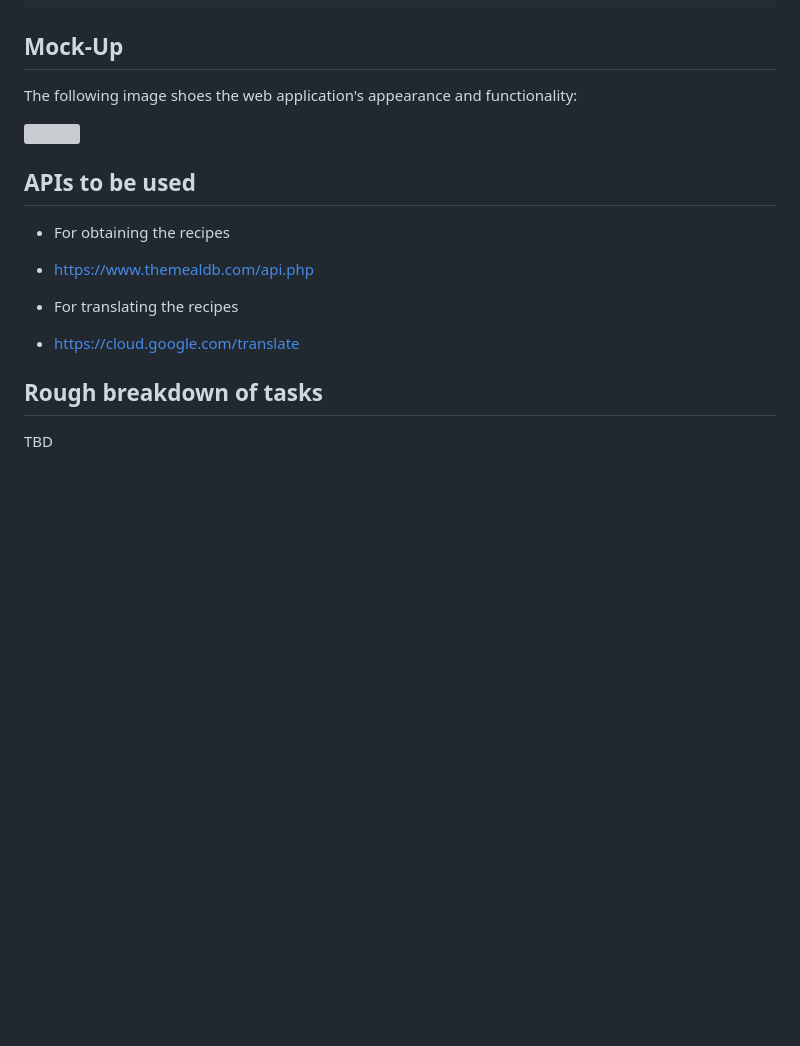
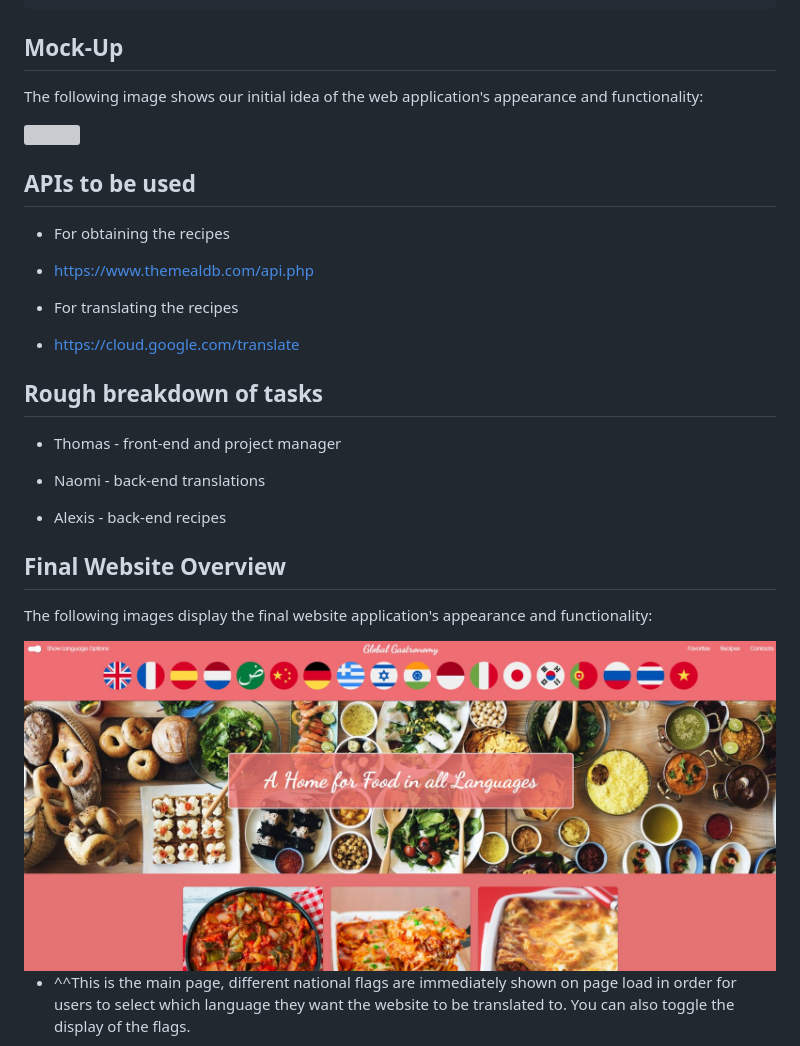
Before and after one commit to Tmaxey201/Recipe-with-translator, a Markdown page: README.md, the part around the change printed below. Rendered like a GitHub page; pictures changed too: assets/images/final-clip-1.JPG (added); blank space fills up the shorter version; grey boxes are pictures that could not be loaded.

````diff
--- a/README.md
+++ b/README.md
@@ -30,7 +30,7 @@ When I am exploring the page, I also have the ability to translate it into any l
 ```
 ## Mock-Up
 
-The following image shoes the web application's appearance and functionality:
+The following image shows our initial idea of the web application's appearance and functionality:
 
 <img src="assets/images/mockup.JPG">
 
@@ -48,4 +48,17 @@ The following image shoes the web application's appearance and functionality:
 
 ## Rough breakdown of tasks
 
-TBD
+* Thomas - front-end and project manager
+
+* Naomi - back-end translations
+
+* Alexis - back-end recipes
+
+## Final Website Overview
+
+The following images display the final website application's appearance and functionality:
+
+<img src="assets/images/final-clip-1.JPG">
+
+* ^^This is the main page, different national flags are immediately shown on page load in order for users to select which language they want the website to be translated to. You can also toggle the display of the flags.
+
````
Also changed, not shown: other parts of README.md (+33 -0 lines), assets/images/final-clip-2.JPG (added), assets/images/final-clip-3.JPG (added), assets/images/final-clip-4.JPG (added).
